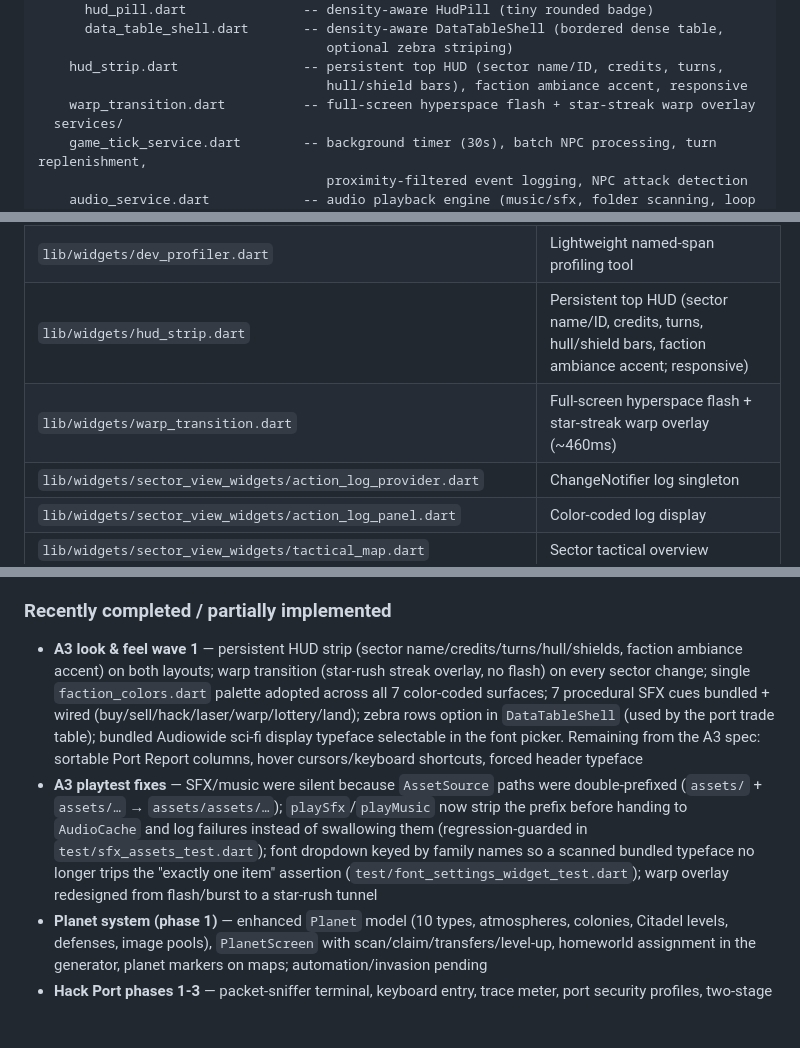
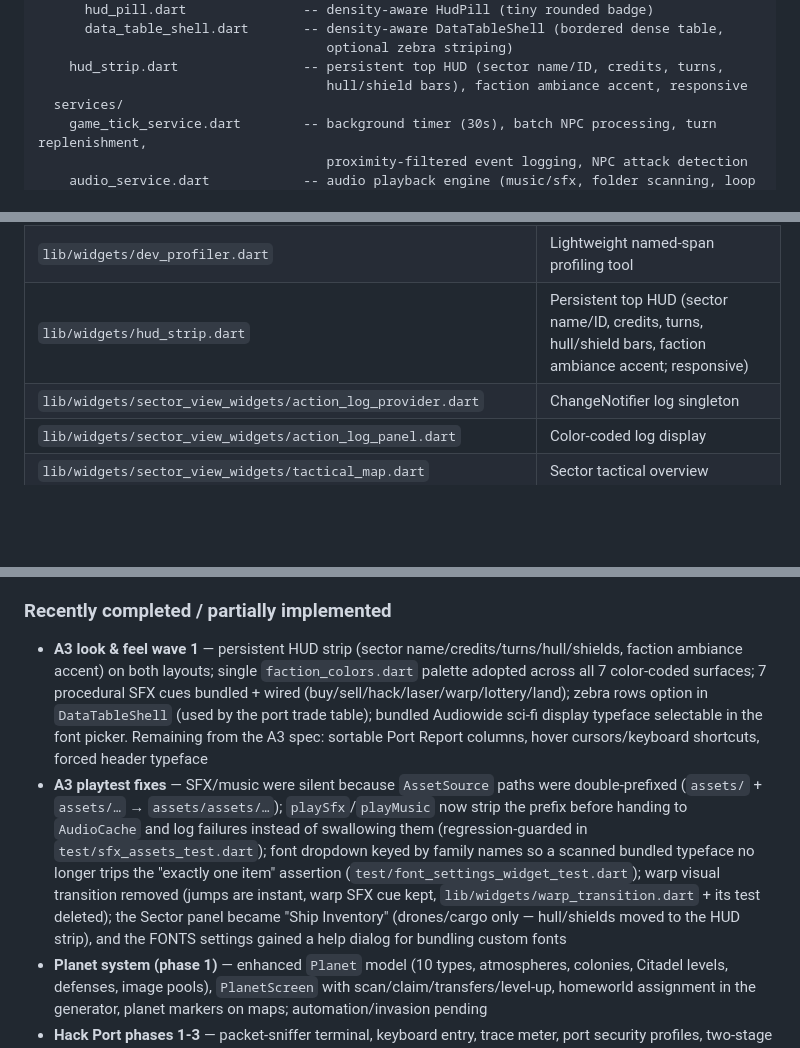
Before and after one commit to darkoned12000/Cosmic-Trader, a Markdown page: AGENTS.md, 3 parts joined by grey strips. Drawn GitHub-style; blank space fills up the shorter version.

```diff
--- a/AGENTS.md
+++ b/AGENTS.md
@@ -149,7 +149,6 @@ lib/
                                      optional zebra striping)
     hud_strip.dart                -- persistent top HUD (sector name/ID, credits, turns,
                                      hull/shield bars), faction ambiance accent, responsive
-    warp_transition.dart          -- full-screen hyperspace flash + star-streak warp overlay
   services/
     game_tick_service.dart        -- background timer (30s), batch NPC processing, turn replenishment,
                                      proximity-filtered event logging, NPC attack detection
@@ -233,7 +232,6 @@ lib/
 | `lib/widgets/system_resources_widget.dart` | Dev overlay with FPS, CPU, memory monitoring |
 | `lib/widgets/dev_profiler.dart` | Lightweight named-span profiling tool |
 | `lib/widgets/hud_strip.dart` | Persistent top HUD (sector name/ID, credits, turns, hull/shield bars, faction ambiance accent; responsive) |
-| `lib/widgets/warp_transition.dart` | Full-screen hyperspace flash + star-streak warp overlay (~460ms) |
 | `lib/widgets/sector_view_widgets/action_log_provider.dart` | ChangeNotifier log singleton |
 | `lib/widgets/sector_view_widgets/action_log_panel.dart` | Color-coded log display |
 | `lib/widgets/sector_view_widgets/tactical_map.dart` | Sector tactical overview |
@@ -476,8 +474,8 @@ See README.md for full roadmap. Key items remaining:
 
 ### Recently completed / partially implemented
 
-- **A3 look & feel wave 1** — persistent HUD strip (sector name/credits/turns/hull/shields, faction ambiance accent) on both layouts; warp transition (star-rush streak overlay, no flash) on every sector change; single `faction_colors.dart` palette adopted across all 7 color-coded surfaces; 7 procedural SFX cues bundled + wired (buy/sell/hack/laser/warp/lottery/land); zebra rows option in `DataTableShell` (used by the port trade table); bundled Audiowide sci-fi display typeface selectable in the font picker. Remaining from the A3 spec: sortable Port Report columns, hover cursors/keyboard shortcuts, forced header typeface
-- **A3 playtest fixes** — SFX/music were silent because `AssetSource` paths were double-prefixed (`assets/` + `assets/…` → `assets/assets/…`); `playSfx`/`playMusic` now strip the prefix before handing to `AudioCache` and log failures instead of swallowing them (regression-guarded in `test/sfx_assets_test.dart`); font dropdown keyed by family names so a scanned bundled typeface no longer trips the "exactly one item" assertion (`test/font_settings_widget_test.dart`); warp overlay redesigned from flash/burst to a star-rush tunnel
+- **A3 look & feel wave 1** — persistent HUD strip (sector name/credits/turns/hull/shields, faction ambiance accent) on both layouts; single `faction_colors.dart` palette adopted across all 7 color-coded surfaces; 7 procedural SFX cues bundled + wired (buy/sell/hack/laser/warp/lottery/land); zebra rows option in `DataTableShell` (used by the port trade table); bundled Audiowide sci-fi display typeface selectable in the font picker. Remaining from the A3 spec: sortable Port Report columns, hover cursors/keyboard shortcuts, forced header typeface
+- **A3 playtest fixes** — SFX/music were silent because `AssetSource` paths were double-prefixed (`assets/` + `assets/…` → `assets/assets/…`); `playSfx`/`playMusic` now strip the prefix before handing to `AudioCache` and log failures instead of swallowing them (regression-guarded in `test/sfx_assets_test.dart`); font dropdown keyed by family names so a scanned bundled typeface no longer trips the "exactly one item" assertion (`test/font_settings_widget_test.dart`); warp visual transition removed (jumps are instant, warp SFX cue kept, `lib/widgets/warp_transition.dart` + its test deleted); the Sector panel became "Ship Inventory" (drones/cargo only — hull/shields moved to the HUD strip), and the FONTS settings gained a help dialog for bundling custom fonts
 - **Planet system (phase 1)** — enhanced `Planet` model (10 types, atmospheres, colonies, Citadel levels, defenses, image pools), `PlanetScreen` with scan/claim/transfers/level-up, homeworld assignment in the generator, planet markers on maps; automation/invasion pending
 - **Hack Port phases 1-3** — packet-sniffer terminal, keyboard entry, trace meter, port security profiles, two-stage hardened ports, extraction choices, 10-cargo resource reward, 30-minute sabotage, persistent hack history/codex, per-port 24-hour bans, and persisted replay bonuses
 - **Reputation integration** — successful port hacks, sabotage, NPC combat/scans/trades, planet scans/claims, port combat, and faction-owned port trades modify persisted faction standing/notoriety; standing is displayed in the Hack Codex and Ship view
```
